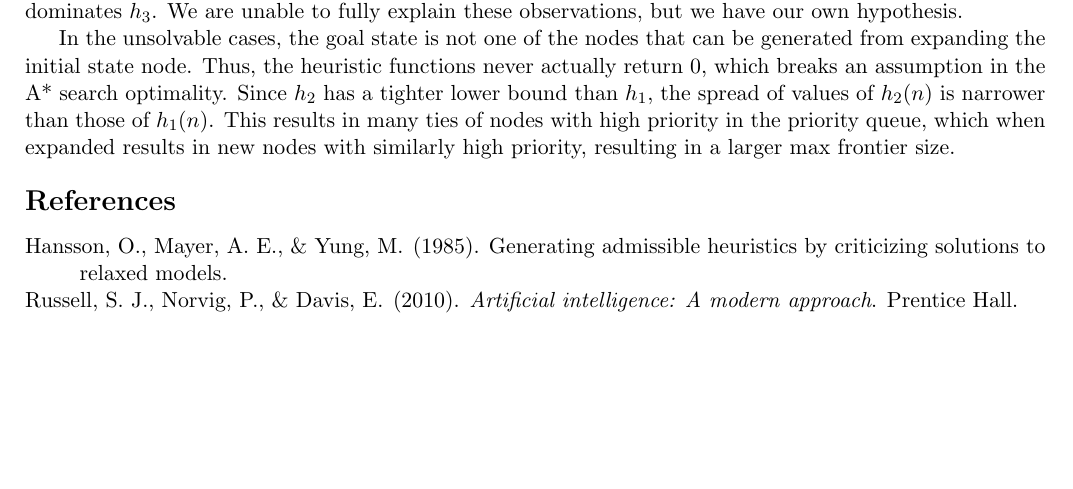
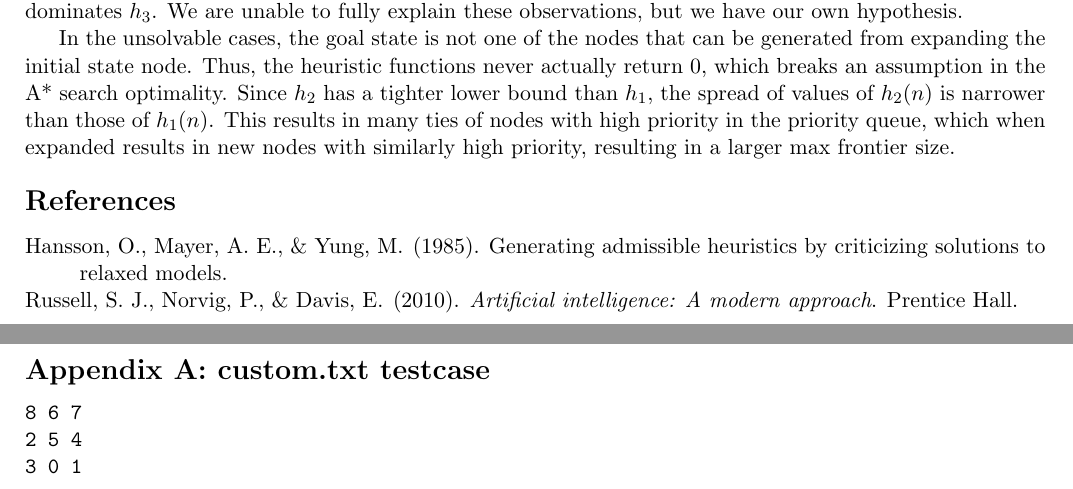
Before and after one commit to indocomsoft/cs3243-assignment-1, a LaTeX problem sheet (report/cs3243-assignment-1-report.tex): part of page 2 of 2 before the commit and two parts of pages 2 and 3 of 3 after it, the two joined at a grey line, cut so that both start at the same text, the shorter picture padded with empty space. Compiled offline with pdfLaTeX; a LaTeX package or settings file that is missing is left out.

Commit message:
Add custom test case appendix

```diff
--- a/report/cs3243-assignment-1-report.tex
+++ b/report/cs3243-assignment-1-report.tex
@@ -128,4 +128,12 @@ This results in many ties of nodes with high priority in the priority queue, whi
 
 \bibliographystyle{apacite}
 \bibliography{report}
+
+\pagebreak
+\section*{Appendix A: custom.txt testcase}
+\begin{verbatim}
+8 6 7
+2 5 4
+3 0 1
+\end{verbatim}
 \end{document}
```
Also changed, not shown: report/cs3243-assignment-1-report.pdf.
